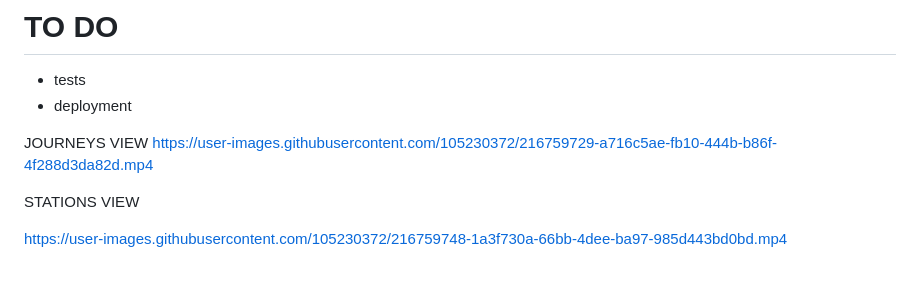
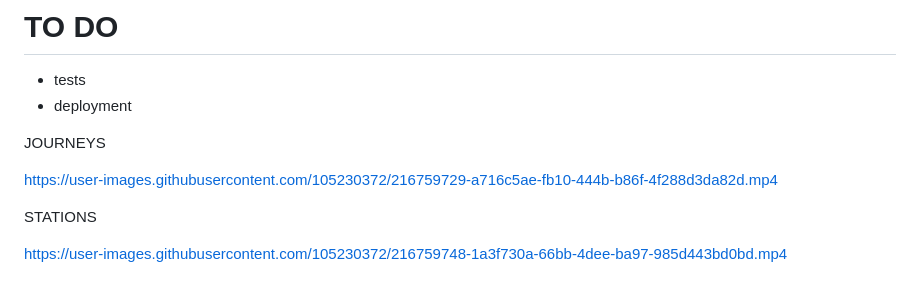
Before and after one commit to allienka/Helsinki-bikes, a Markdown page: README.md, the part around the change. Drawn GitHub-style.

```diff
--- a/README.md
+++ b/README.md
@@ -138,12 +138,12 @@ TABLE HSL_JOURNEYS	:
 - tests
 - deployment
 
-JOURNEYS VIEW
+JOURNEYS
+
 https://user-images.githubusercontent.com/105230372/216759729-a716c5ae-fb10-444b-b86f-4f288d3da82d.mp4
 
 
 
-
-STATIONS VIEW
+STATIONS
 
 https://user-images.githubusercontent.com/105230372/216759748-1a3f730a-66bb-4dee-ba97-985d443bd0bd.mp4
```
